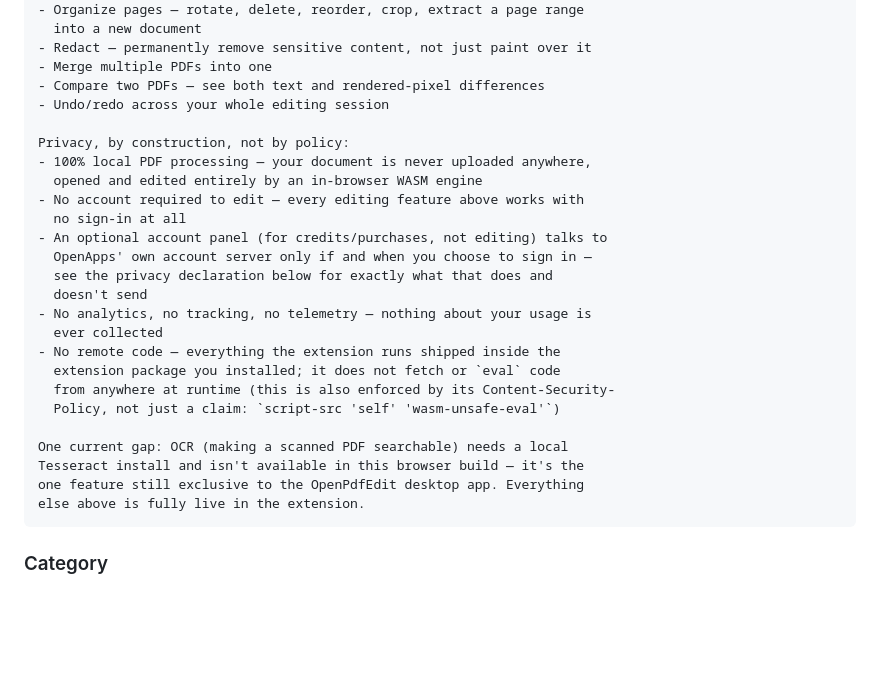
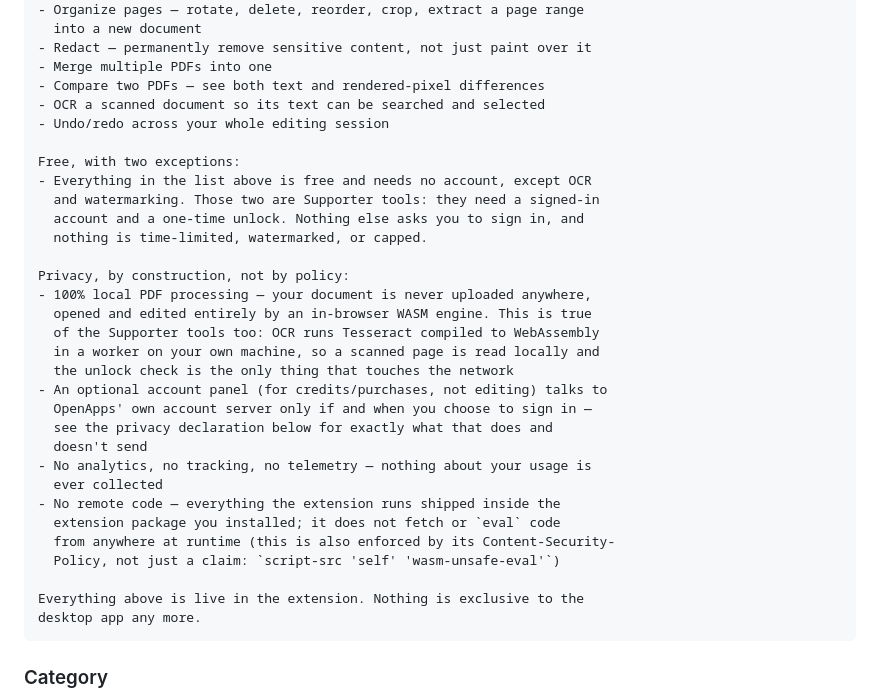
Before and after one commit to open-pdf-edit/OpenPdfEdit, a Markdown page: apps/extension/STORE.md, the part around one of its changes. Drawn GitHub-style; blank space fills up the shorter version.

````diff
--- a/apps/extension/STORE.md
+++ b/apps/extension/STORE.md
@@ -33,13 +45,21 @@ What you can do:
 - Redact — permanently remove sensitive content, not just paint over it
 - Merge multiple PDFs into one
 - Compare two PDFs — see both text and rendered-pixel differences
+- OCR a scanned document so its text can be searched and selected
 - Undo/redo across your whole editing session
+
+Free, with two exceptions:
+- Everything in the list above is free and needs no account, except OCR
+  and watermarking. Those two are Supporter tools: they need a signed-in
+  account and a one-time unlock. Nothing else asks you to sign in, and
+  nothing is time-limited, watermarked, or capped.
 
 Privacy, by construction, not by policy:
 - 100% local PDF processing — your document is never uploaded anywhere,
-  opened and edited entirely by an in-browser WASM engine
-- No account required to edit — every editing feature above works with
-  no sign-in at all
+  opened and edited entirely by an in-browser WASM engine. This is true
+  of the Supporter tools too: OCR runs Tesseract compiled to WebAssembly
+  in a worker on your own machine, so a scanned page is read locally and
+  the unlock check is the only thing that touches the network
 - An optional account panel (for credits/purchases, not editing) talks to
   OpenApps' own account server only if and when you choose to sign in —
   see the privacy declaration below for exactly what that does and
@@ -51,10 +71,8 @@ Privacy, by construction, not by policy:
   from anywhere at runtime (this is also enforced by its Content-Security-
   Policy, not just a claim: `script-src 'self' 'wasm-unsafe-eval'`)
 
-One current gap: OCR (making a scanned PDF searchable) needs a local
-Tesseract install and isn't available in this browser build — it's the
-one feature still exclusive to the OpenPdfEdit desktop app. Everything
-else above is fully live in the extension.
+Everything above is live in the extension. Nothing is exclusive to the
+desktop app any more.
 ```
 
 ### Category
````
Also changed, not shown: other parts of apps/extension/STORE.md (+62 -47 lines), docs/STORES.md (added, +241 -0 lines).
